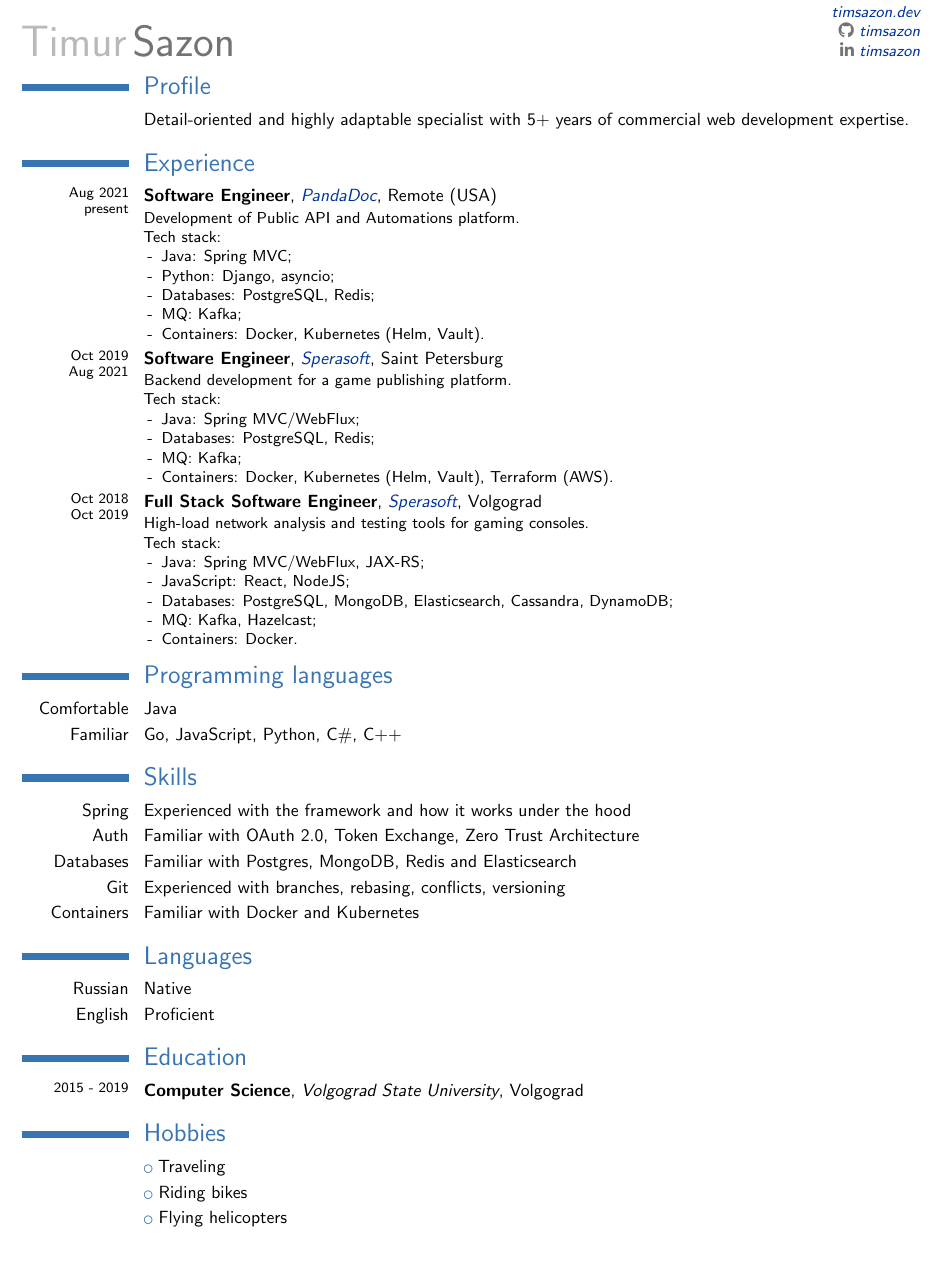
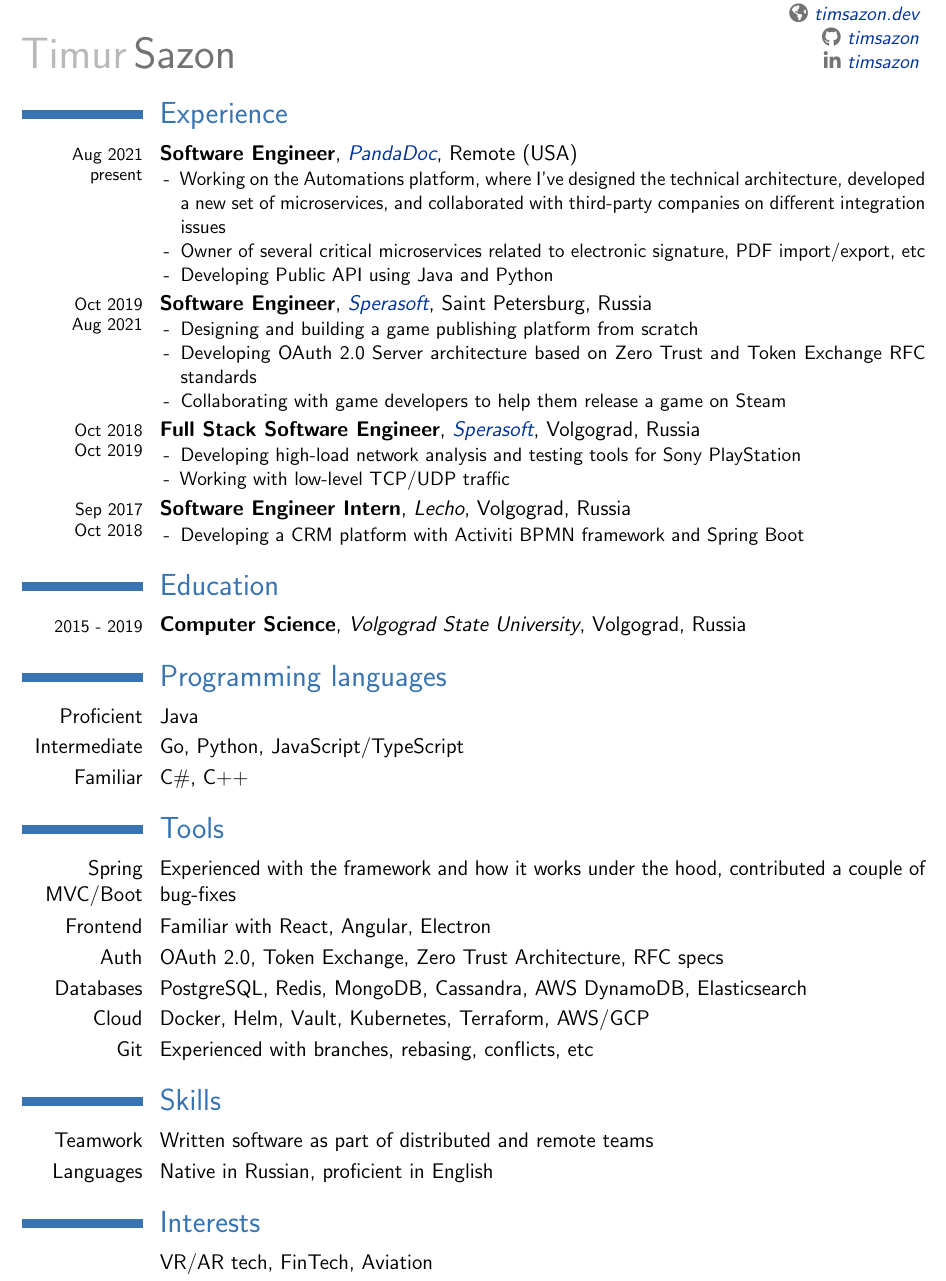
Before and after one commit to timsazon/timsazon.github.io, a LaTeX CV (resume.tex): part of the page, cut so that both start at the same text, the shorter picture padded with empty space. Compiled offline with pdfLaTeX.

Commit message:
Update resume

```diff
--- a/resume.tex
+++ b/resume.tex
@@ -1,7 +1,7 @@
 \expandafter\def\csname ver@fontenc.sty\endcsname{}
 \expandafter\def\csname opt@fontenc.sty\endcsname{T1}
 \PassOptionsToPackage{pdfpagelabels=false,unicode}{hyperref}
-\documentclass[10pt,a4paper,sans]{moderncv}
+\documentclass[12pt,a4paper,sans]{moderncv}
 
 \moderncvtheme[blue]{classic}
 \usepackage[utf8]{inputenc}
@@ -10,9 +10,6 @@
 \usepackage[pdfa]{hyperref}
 \definecolor{linkcolour}{rgb}{0,0.2,0.6}
 \hypersetup{colorlinks,breaklinks,urlcolor=linkcolour,linkcolor=linkcolour}
-
-\renewcommand*{\emailsymbol}{}
-\renewcommand*{\homepagesymbol}{}
 
 \firstname{Timur}
 \familyname{Sazon}
@@ -26,66 +23,57 @@
 \makecvtitle
 \vspace{-1cm}
 
-\section{Profile}
-\cvline{}{Detail-oriented and highly adaptable specialist with 5+ years of commercial web development expertise.}
-
 \section{Experience}
 \cventry{\footnotesize\\[-.42cm]Aug 2021\\[-.1cm]present}{Software Engineer}{\href{https://pandadoc.com/}{PandaDoc}}{Remote (USA)}{}{
-Development of Public API and Automations platform.\\
-Tech stack:
 \begin{itemize}
-	\item[-] Java: Spring MVC;
-	\item[-] Python: Django, asyncio;
-	\item[-] Databases: PostgreSQL, Redis;
-	\item[-] MQ: Kafka;
-	\item[-] Containers: Docker, Kubernetes (Helm, Vault).
+	\item[-] Working on the Automations platform, where I've designed the technical architecture, developed a new set of microservices, and collaborated with third-party companies on different integration issues
+	\item[-] Owner of several critical microservices related to electronic signature, PDF import/export, etc
+	\item[-] Developing Public API using Java and Python
 \end{itemize}
 }
 
-\cventry{\footnotesize\\[-.42cm]Oct 2019\\[-.1cm]Aug 2021}{Software Engineer}{\href{https://sperasoft.com/}{Sperasoft}}{Saint Petersburg}{}{
-Backend development for a game publishing platform.\\
-Tech stack:
+\cventry{\footnotesize\\[-.42cm]Oct 2019\\[-.1cm]Aug 2021}{Software Engineer}{\href{https://sperasoft.com/}{Sperasoft}}{Saint Petersburg, Russia}{}{
 \begin{itemize}
-	\item[-] Java: Spring MVC/WebFlux;
-	\item[-] Databases: PostgreSQL, Redis;
-	\item[-] MQ: Kafka;
-	\item[-] Containers: Docker, Kubernetes (Helm, Vault), Terraform (AWS).
+	\item[-] Designing and building a game publishing platform from scratch
+	\item[-] Developing OAuth 2.0 Server architecture based on Zero Trust and Token Exchange RFC standards
+	\item[-] Collaborating with game developers to help them release a game on Steam
 \end{itemize}
 }
 
-\cventry{\footnotesize\\[-.42cm]Oct 2018\\[-.1cm]Oct 2019}{Full Stack Software Engineer}{\href{https://sperasoft.com/}{Sperasoft}}{Volgograd}{}{
-High-load network analysis and testing tools for gaming consoles.\\
-Tech stack:
+\cventry{\footnotesize\\[-.42cm]Oct 2018\\[-.1cm]Oct 2019}{Full Stack Software Engineer}{\href{https://sperasoft.com/}{Sperasoft}}{Volgograd, Russia}{}{
 \begin{itemize}
-	\item[-] Java: Spring MVC/WebFlux, JAX-RS;
-	\item[-] JavaScript: React, NodeJS;
-	\item[-] Databases: PostgreSQL, MongoDB, Elasticsearch, Cassandra, DynamoDB;
-	\item[-] MQ: Kafka, Hazelcast;
-	\item[-] Containers: Docker.
+	\item[-] Developing high-load network analysis and testing tools for Sony PlayStation
+	\item[-] Working with low-level TCP/UDP traffic
 \end{itemize}
 }
 
+\cventry{\footnotesize\\[-.42cm]Sep 2017\\[-.1cm]Oct 2018}{Software Engineer Intern}{Lecho}{Volgograd, Russia}{}{
+\begin{itemize}
+	\item[-] Developing a CRM platform with Activiti BPMN framework and Spring Boot
+\end{itemize}
+}
+
+\section{Education}
+\cventry{\footnotesize\\[-.50cm]2015 - 2019}{Computer Science}{Volgograd State University}{Volgograd, Russia}{}{}{}
+
 \section{Programming languages}
-\cvline{Comfortable}{Java}
-\cvline{Familiar}{Go, JavaScript, Python, C\#, C++}
+\cvline{Proficient}{Java}
+\cvline{Intermediate}{Go, Python, JavaScript/TypeScript}
+\cvline{Familiar}{C\#, C++}
+
+\section{Tools}
+\cvline{Spring MVC/Boot}{Experienced with the framework and how it works under the hood, contributed a couple of bug-fixes}
+\cvline{Frontend}{Familiar with React, Angular, Electron}
+\cvline{Auth}{OAuth 2.0, Token Exchange, Zero Trust Architecture, RFC specs}
+\cvline{Databases}{PostgreSQL, Redis, MongoDB, Cassandra, AWS DynamoDB, Elasticsearch}
+\cvline{Cloud}{Docker, Helm, Vault, Kubernetes, Terraform, AWS/GCP}
+\cvline{Git}{Experienced with branches, rebasing, conflicts, etc}
 
 \section{Skills}
-\cvline{Spring}{Experienced with the framework and how it works under the hood}
-\cvline{Auth}{Familiar with OAuth 2.0, Token Exchange, Zero Trust Architecture}
-\cvline{Databases}{Familiar with Postgres, MongoDB, Redis and Elasticsearch}
-\cvline{Git}{Experienced with branches, rebasing, conflicts, versioning}
-\cvline{Containers}{Familiar with Docker and Kubernetes}
+\cvline{Teamwork}{Written software as part of distributed and remote teams}
+\cvline{Languages}{Native in Russian, proficient in English}
 
-\section{Languages}
-\cvline{Russian}{Native}
-\cvline{English}{Proficient}
-
-\section{Education}
-\cventry{\footnotesize\\[-.50cm]2015 - 2019}{Computer Science}{Volgograd State University}{Volgograd}{}{}{}
-
-\section{Hobbies}
-\cvlistitem{Traveling}{}
-\cvlistitem{Riding bikes}{}
-\cvlistitem{Flying helicopters}{}
+\section{Interests}
+\cvline{}{VR/AR tech, FinTech, Aviation}
 
 \end{document}
```
Also changed, not shown: 2 other files.
